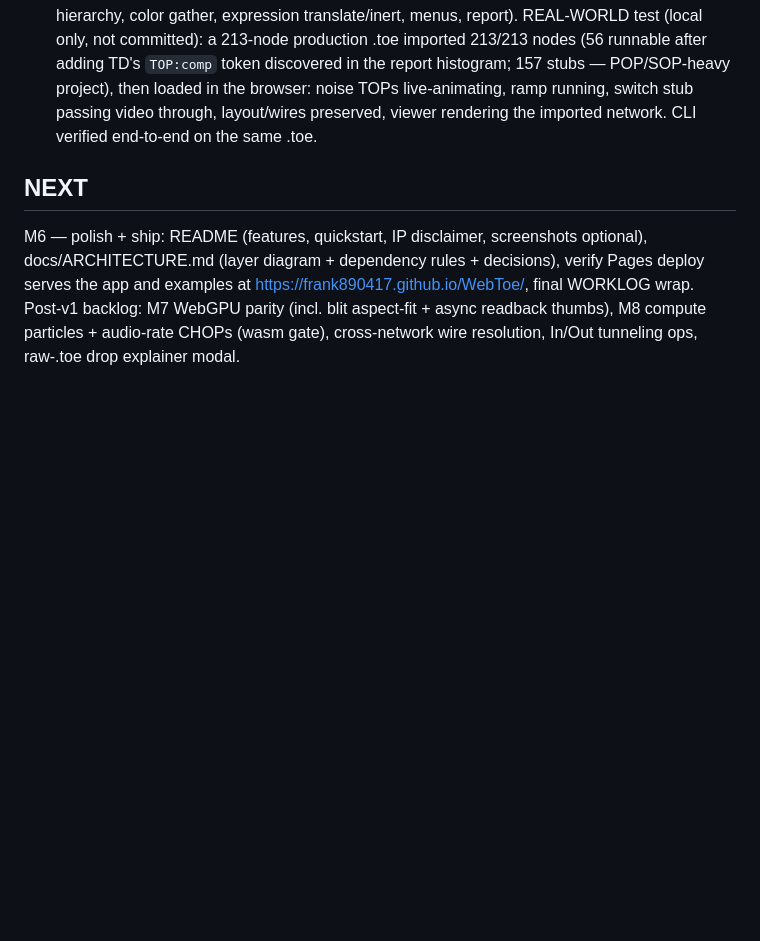
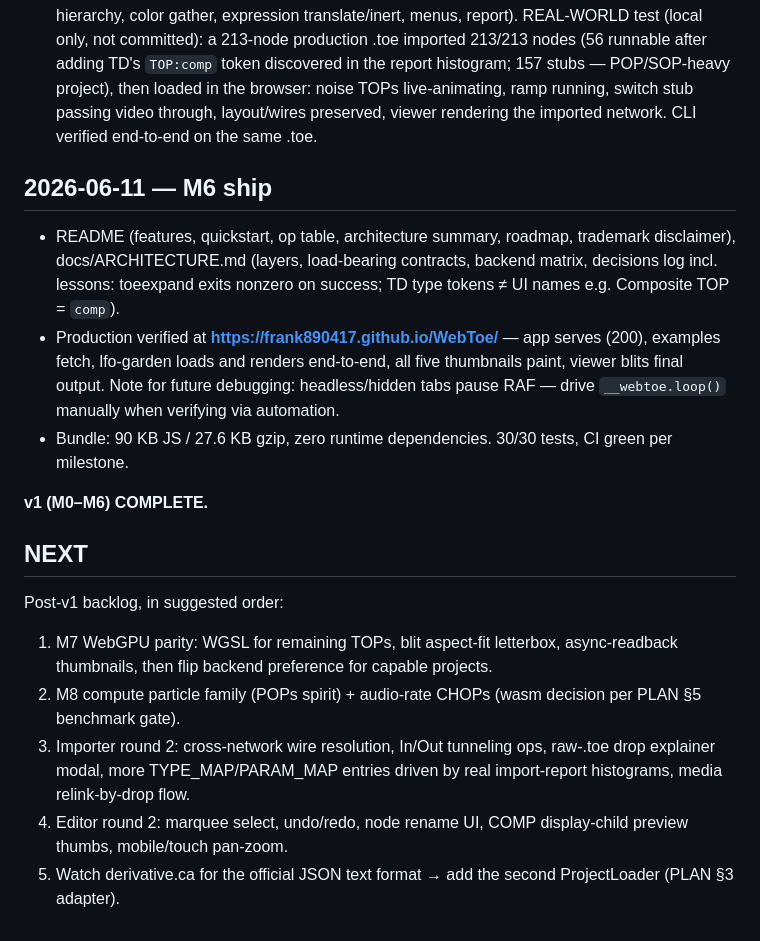
Before and after one commit to tolchx/WebToe, a Markdown page: WORKLOG.md, the part around the change. Drawn GitHub-style; blank space fills up the shorter version.

Commit message:
M6 final: worklog wrap — v1 complete, production verified
Co-Authored-By: Claude Fable 5 <noreply@anthropic.com>

```diff
--- a/WORKLOG.md
+++ b/WORKLOG.md
@@ -42,6 +42,19 @@ Append-only build log. Protocol: every work chunk gets an entry — timestamp, w
 - `packages/cli/toe-convert.mjs`: locates the USER'S OWN toeexpand (mac bundle / win bin globs or --toeexpand), runs in tmpdir (tolerating toeexpand's nonzero-on-success exit), emits .webtoe.json structure. Never bundles Derivative binaries.
 - Evidence: 30/30 tests (synthetic-fixture importer suite: mapping, stubs+foreignType, wires, hierarchy, color gather, expression translate/inert, menus, report). REAL-WORLD test (local only, not committed): a 213-node production .toe imported 213/213 nodes (56 runnable after adding TD's `TOP:comp` token discovered in the report histogram; 157 stubs — POP/SOP-heavy project), then loaded in the browser: noise TOPs live-animating, ramp running, switch stub passing video through, layout/wires preserved, viewer rendering the imported network. CLI verified end-to-end on the same .toe.
 
+## 2026-06-11 — M6 ship
+
+- README (features, quickstart, op table, architecture summary, roadmap, trademark disclaimer), docs/ARCHITECTURE.md (layers, load-bearing contracts, backend matrix, decisions log incl. lessons: toeexpand exits nonzero on success; TD type tokens ≠ UI names e.g. Composite TOP = `comp`).
+- Production verified at **https://frank890417.github.io/WebToe/** — app serves (200), examples fetch, lfo-garden loads and renders end-to-end, all five thumbnails paint, viewer blits final output. Note for future debugging: headless/hidden tabs pause RAF — drive `__webtoe.loop()` manually when verifying via automation.
+- Bundle: 90 KB JS / 27.6 KB gzip, zero runtime dependencies. 30/30 tests, CI green per milestone.
+
+**v1 (M0–M6) COMPLETE.**
+
 ## NEXT
 
-M6 — polish + ship: README (features, quickstart, IP disclaimer, screenshots optional), docs/ARCHITECTURE.md (layer diagram + dependency rules + decisions), verify Pages deploy serves the app and examples at https://frank890417.github.io/WebToe/, final WORKLOG wrap. Post-v1 backlog: M7 WebGPU parity (incl. blit aspect-fit + async readback thumbs), M8 compute particles + audio-rate CHOPs (wasm gate), cross-network wire resolution, In/Out tunneling ops, raw-.toe drop explainer modal.
+Post-v1 backlog, in suggested order:
+1. M7 WebGPU parity: WGSL for remaining TOPs, blit aspect-fit letterbox, async-readback thumbnails, then flip backend preference for capable projects.
+2. M8 compute particle family (POPs spirit) + audio-rate CHOPs (wasm decision per PLAN §5 benchmark gate).
+3. Importer round 2: cross-network wire resolution, In/Out tunneling ops, raw-.toe drop explainer modal, more TYPE_MAP/PARAM_MAP entries driven by real import-report histograms, media relink-by-drop flow.
+4. Editor round 2: marquee select, undo/redo, node rename UI, COMP display-child preview thumbs, mobile/touch pan-zoom.
+5. Watch derivative.ca for the official JSON text format → add the second ProjectLoader (PLAN §3 adapter).
```
